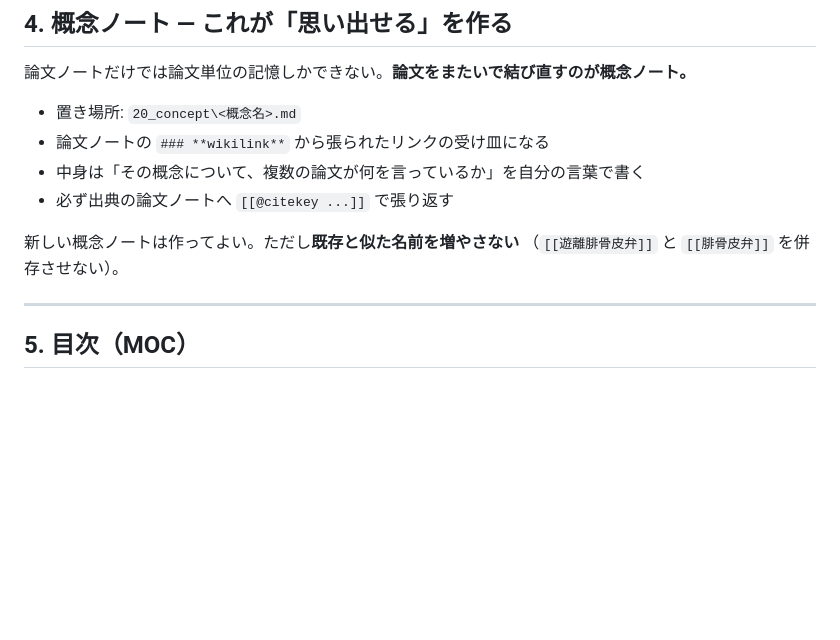
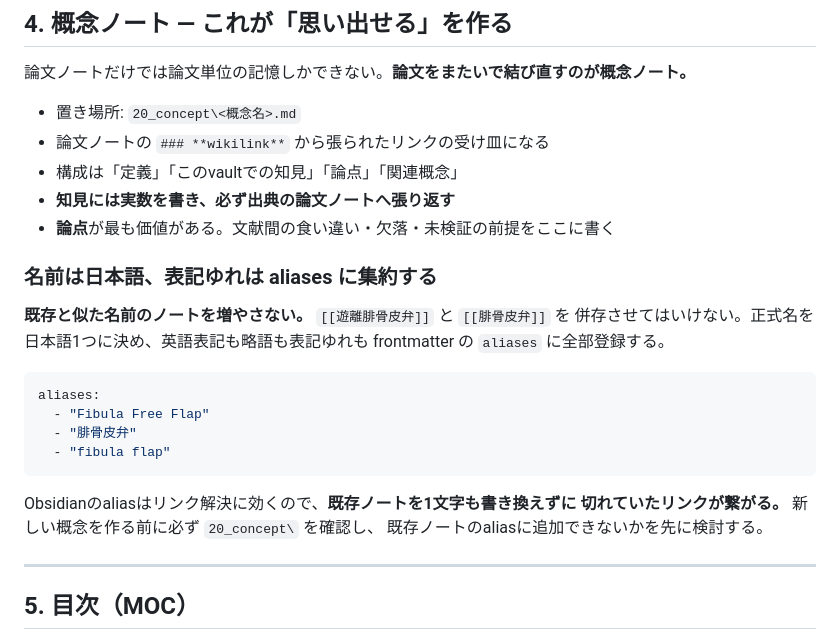
Before and after one commit to kouzouipod-cmd/obsidian, a Markdown page: CLAUDE.md, the part around the change. Drawn GitHub-style; blank space fills up the shorter version.

Commit message:
vault backup: 2026-09-08 17:34:19

````diff
--- a/CLAUDE.md
+++ b/CLAUDE.md
@@ -74,11 +74,26 @@ Zoteroに実体がない文献のノートを先に作らない。順序は固
 
 - 置き場所: `20_concept\<概念名>.md`
 - 論文ノートの `### **wikilink**` から張られたリンクの受け皿になる
-- 中身は「その概念について、複数の論文が何を言っているか」を自分の言葉で書く
-- 必ず出典の論文ノートへ `[[@citekey ...]]` で張り返す
+- 構成は「定義」「このvaultでの知見」「論点」「関連概念」
+- **知見には実数を書き、必ず出典の論文ノートへ張り返す**
+- **論点**が最も価値がある。文献間の食い違い・欠落・未検証の前提をここに書く
 
-新しい概念ノートは作ってよい。ただし**既存と似た名前を増やさない**
-（`[[遊離腓骨皮弁]]` と `[[腓骨皮弁]]` を併存させない）。
+### 名前は日本語、表記ゆれは aliases に集約する
+
+**既存と似た名前のノートを増やさない。** `[[遊離腓骨皮弁]]` と `[[腓骨皮弁]]` を
+併存させてはいけない。正式名を日本語1つに決め、英語表記も略語も表記ゆれも
+frontmatter の `aliases` に全部登録する。
+
+```yaml
+aliases:
+  - "Fibula Free Flap"
+  - "腓骨皮弁"
+  - "fibula flap"
+```
+
+Obsidianのaliasはリンク解決に効くので、**既存ノートを1文字も書き換えずに
+切れていたリンクが繋がる。** 新しい概念を作る前に必ず `20_concept\` を確認し、
+既存ノートのaliasに追加できないかを先に検討する。
 
 ---
 
````
